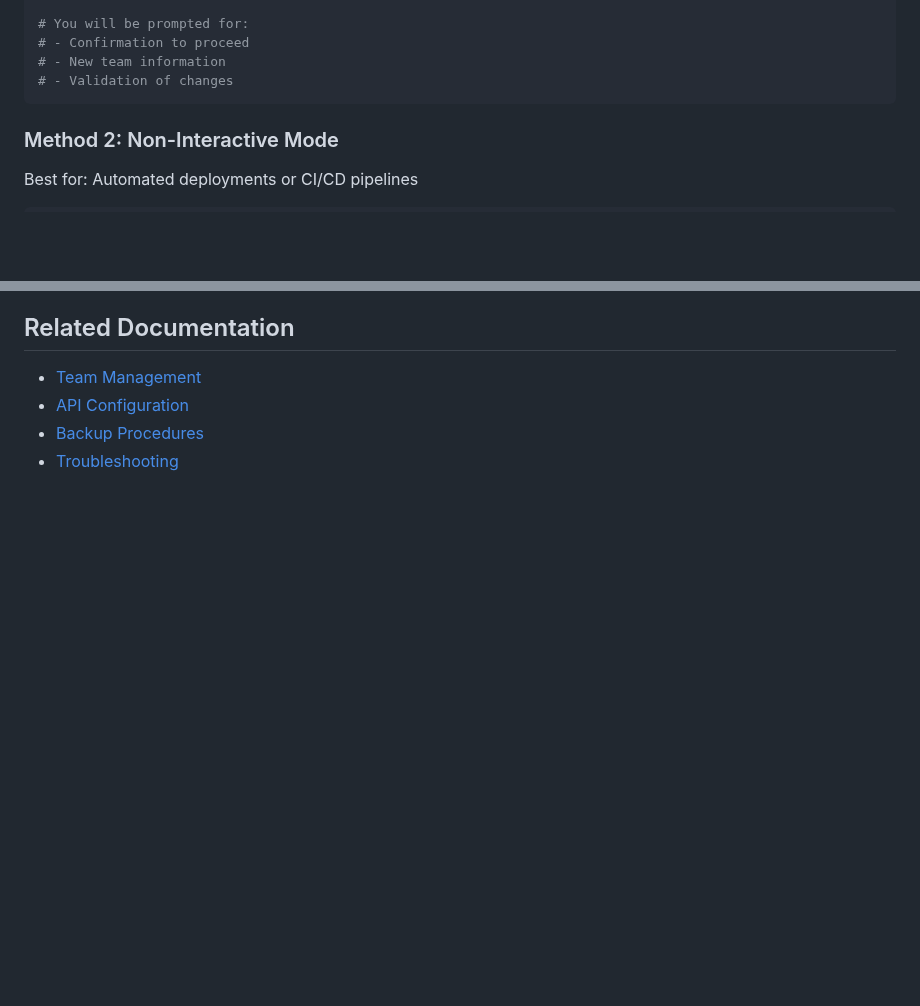
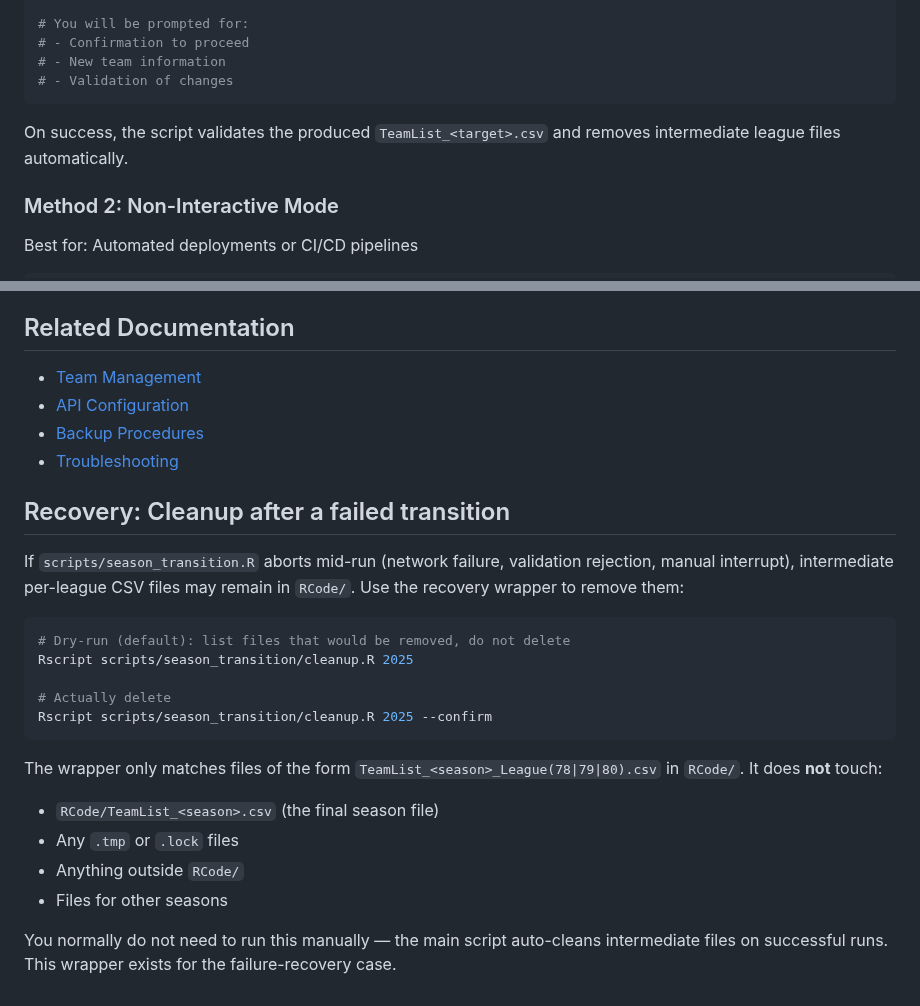
Before and after one commit to chrisschwer/League-Simulator-Update, a Markdown page: docs/user-guide/season-transition.md, 2 parts joined by grey strips. Rendered like a GitHub page; blank space fills up the shorter version.

Commit message:
docs(#74): document auto-cleanup and add recovery wrapper section
Method 1 now mentions the auto-validation and auto-cleanup that happens
on a successful run. A new "Recovery: Cleanup after a failed transition"
section at the end of the guide documents
scripts/season_transition/cleanup.R, its dry-run default and --confirm
flag, and the explicit list of files it does not touch.

Co-Authored-By: Claude Opus 4.7 (1M context) <noreply@anthropic.com>

````diff
--- a/docs/user-guide/season-transition.md
+++ b/docs/user-guide/season-transition.md
@@ -43,6 +43,8 @@ docker-compose exec -it league-simulator \
 # - New team information
 # - Validation of changes
 ```
+
+On success, the script validates the produced `TeamList_<target>.csv` and removes intermediate league files automatically.
 
 ### Method 2: Non-Interactive Mode
 
@@ -463,3 +465,24 @@ docker-compose restart
 - [API Configuration](../deployment/quick-start.md#api-configuration)
 - [Backup Procedures](../operations/backup-recovery.md)
 - [Troubleshooting](../troubleshooting/common-issues.md#season-transition)
+
+## Recovery: Cleanup after a failed transition
+
+If `scripts/season_transition.R` aborts mid-run (network failure, validation rejection, manual interrupt), intermediate per-league CSV files may remain in `RCode/`. Use the recovery wrapper to remove them:
+
+```bash
+# Dry-run (default): list files that would be removed, do not delete
+Rscript scripts/season_transition/cleanup.R 2025
+
+# Actually delete
+Rscript scripts/season_transition/cleanup.R 2025 --confirm
+```
+
+The wrapper only matches files of the form `TeamList_<season>_League(78|79|80).csv` in `RCode/`. It does **not** touch:
+
+- `RCode/TeamList_<season>.csv` (the final season file)
+- Any `.tmp` or `.lock` files
+- Anything outside `RCode/`
+- Files for other seasons
+
+You normally do not need to run this manually — the main script auto-cleans intermediate files on successful runs. This wrapper exists for the failure-recovery case.
````
